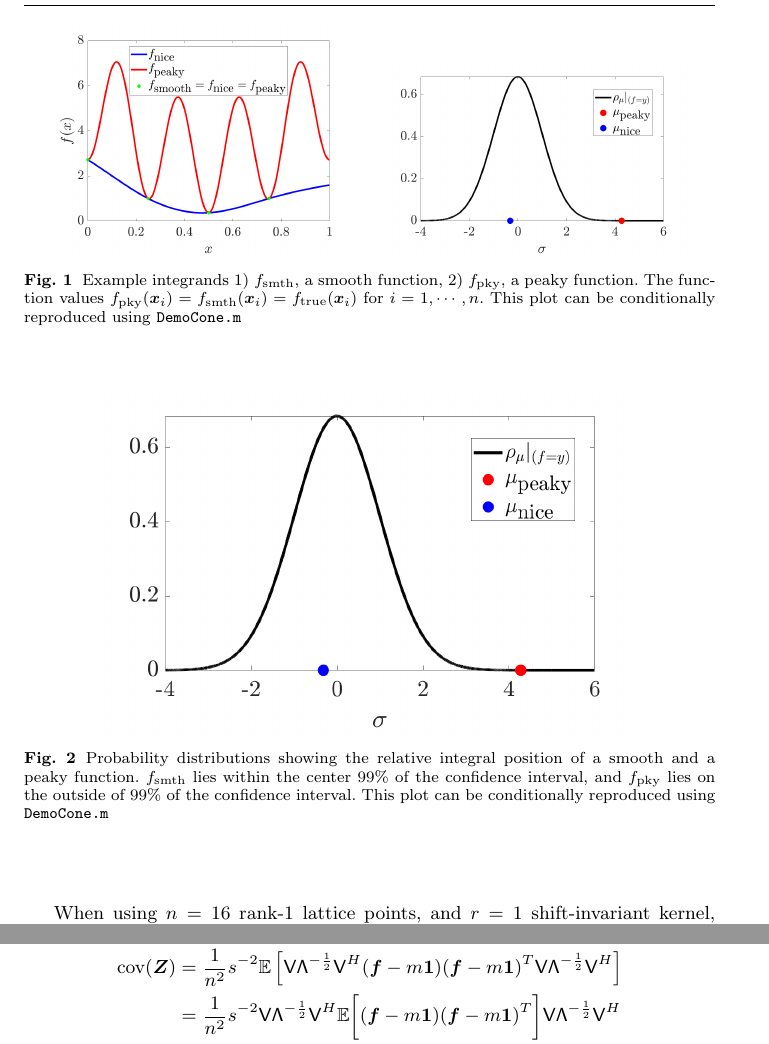
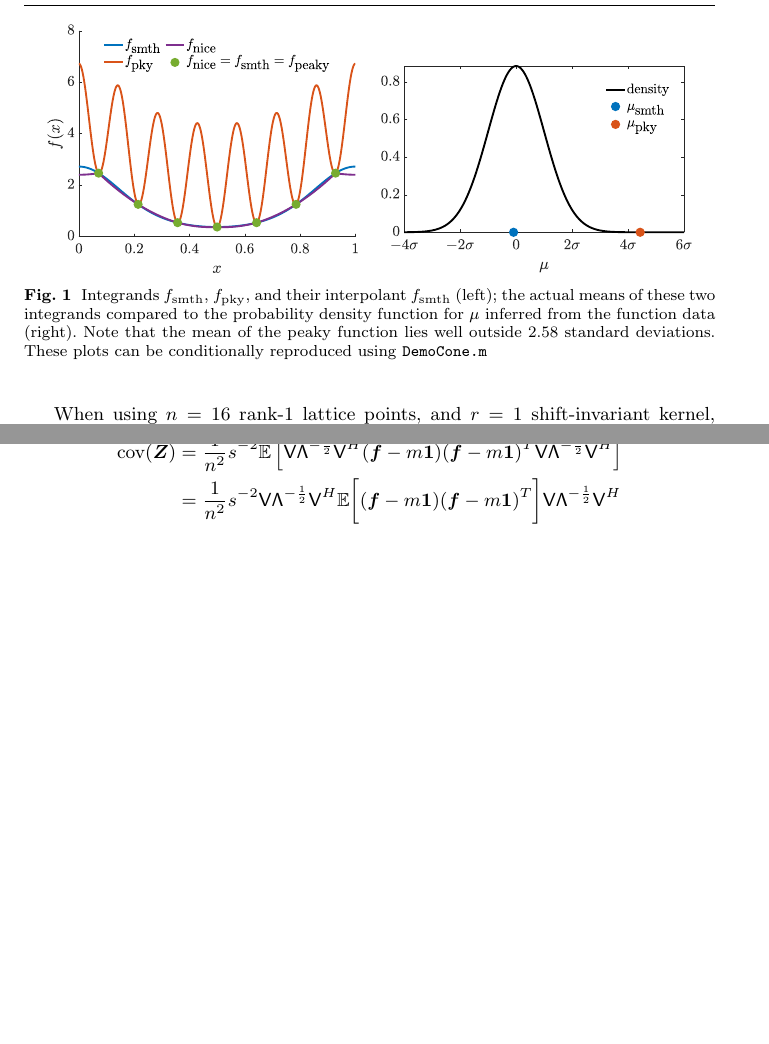
Before and after one commit to jagadeesr/SobolBayesCubaturePaper2019, a LaTeX paper (Sobol-BayesCubatureVerB.tex): two parts of pages 6 and 16 of 37 before the commit and two parts of pages 6 and 16 of 36 after it, joined at a grey line, cut at the place of the change, the shorter picture padded with empty space. Compiled offline with pdfLaTeX.

Commit message:
Home Computer Update

```diff
--- a/Sobol-BayesCubatureVerB.tex
+++ b/Sobol-BayesCubatureVerB.tex
@@ -556,21 +556,12 @@ where the integer vector $\vzeta \in \reals^d$  belongs to the dual lattice, whi
 \begin{figure}[ht]
 	\centering
 	%\begin{subfigure}[h]{0.48\linewidth}
-	\includegraphics[width=0.45\linewidth]{figures/cone_bayes_f_real} \quad
-	\includegraphics[width=0.45\linewidth]{figures/cone_bayes_mu_pdf}
+	\includegraphics[width=0.45\linewidth]{figures/cone_bayes_f_real.eps} \quad
+	\includegraphics[width=0.45\linewidth]{figures/cone_bayes_mu.eps}
 	%\end{subfigure}
-	\caption{Example integrands 1) $f_{\NICE}$, a smooth function, 2) $f_{\PEAKY}$, a peaky function. The function values $f_{\PEAKY}(\vx_i) = f_{\NICE}(\vx_i) = f_{\TRUE}(\vx_i) $ for $i=1, \cdots, n$. This plot can be conditionally reproduced using \code{DemoCone.m}}
+	\caption{Integrands $f_{\NICE}$, $f_{\PEAKY}$, and their interpolant $f_{\NICE}$ (left);  the actual means of these two integrands compared to the probability density function for $\mu$ inferred from the function data (right). Note that the mean of the peaky function lies well outside $2.58$ standard deviations. These plots can be conditionally reproduced using \code{DemoCone.m}}
 	\label{fig:cone_bayes_functions}
 \end{figure}
-\begin{figure}[ht]
-	\centering
-	%\begin{subfigure}[h]{0.48\linewidth}
-	\includegraphics[width=0.8\linewidth]{figures/cone_bayes_mu_pdf}
-	%\end{subfigure}
-	\caption{Probability distributions showing the relative integral position of a smooth and a peaky function. $f_{\NICE}$ lies within the center 99\% of the confidence interval, and $f_{\PEAKY}$ lies on the outside of 99\% of  the confidence interval. This plot can be conditionally reproduced using \code{DemoCone.m}}
-	\label{fig:cone_bayes_posterior}
-\end{figure}
-% Done: \JRNote{Use standard deviation $\sigma$ in x-axis.  $f_{\NICE}$ using kernel approximation}
 
 In \figref{fig:cone_bayes_functions}, the sampled function values
 % , $\{f_{\TRUE}(\vx_i)\}_{i=1}^n$, from a smooth integrand $f_{\TRUE}$
```
Also changed, not shown: Sobol-BayesCubatureVerB.pdf (added), figures/cone_bayes_f_real.eps (added), figures/cone_bayes_f_real.png (deleted), figures/cone_bayes_mu.eps (added), figures/cone_bayes_mu_pdf.png (deleted), 1 other file.
